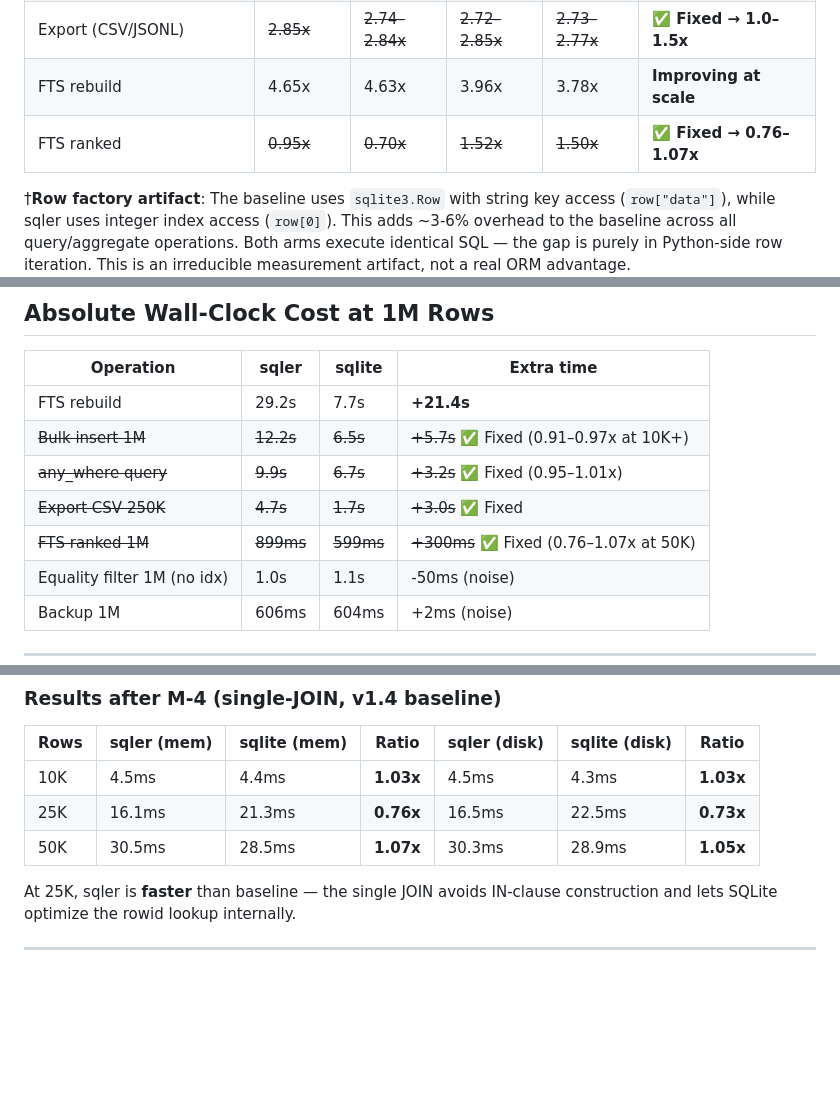
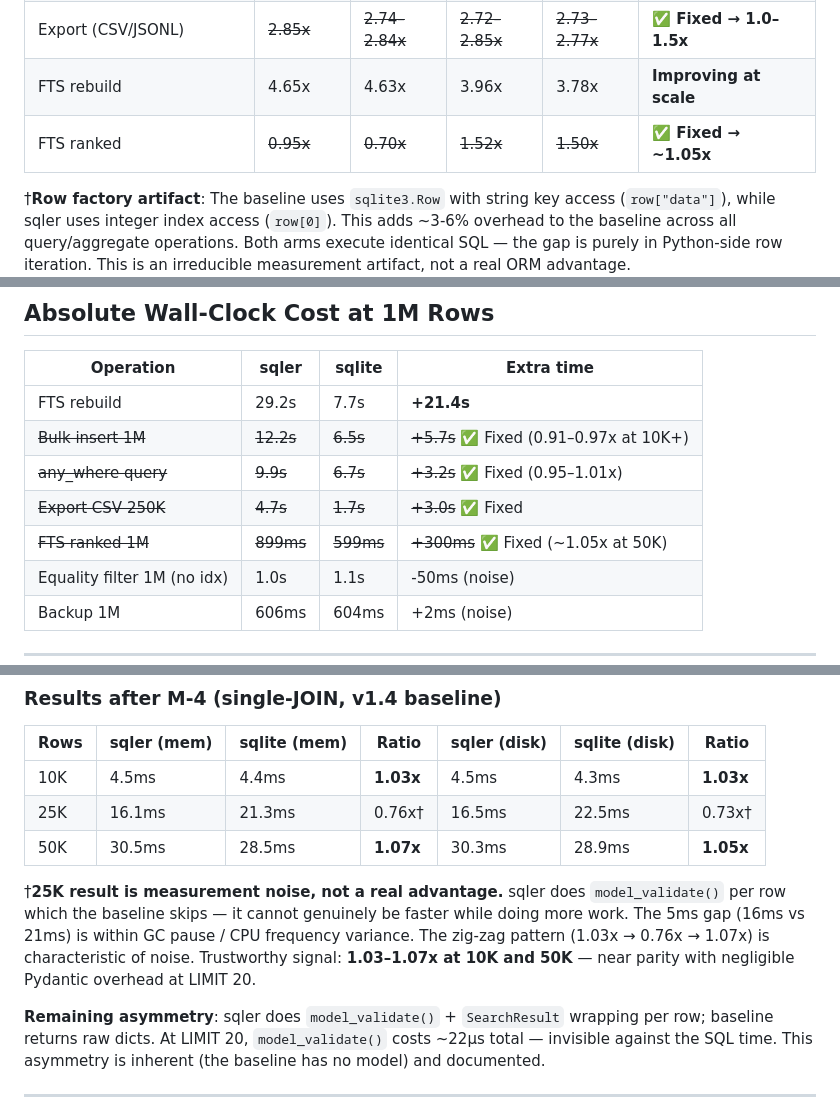
Before and after one commit to gabu-quest/sqler, a Markdown page: benchmarks/FINDINGS.md, 3 parts joined by grey strips. Rendered like a GitHub page; blank space fills up the shorter version.

```diff
--- a/benchmarks/FINDINGS.md
+++ b/benchmarks/FINDINGS.md
@@ -21,7 +21,7 @@ Definitive result files:
 | any_where (array subqueries) | ~~1.51x~~ | ~~1.56x~~ | ~~1.47x~~ | ~~1.48x~~ | **✅ Fixed → 0.95–1.01x** |
 | Export (CSV/JSONL) | ~~2.85x~~ | ~~2.74–2.84x~~ | ~~2.72–2.85x~~ | ~~2.73–2.77x~~ | **✅ Fixed → 1.0–1.5x** |
 | FTS rebuild | 4.65x | 4.63x | 3.96x | 3.78x | **Improving at scale** |
-| FTS ranked | ~~0.95x~~ | ~~0.70x~~ | ~~1.52x~~ | ~~1.50x~~ | **✅ Fixed → 0.76–1.07x** |
+| FTS ranked | ~~0.95x~~ | ~~0.70x~~ | ~~1.52x~~ | ~~1.50x~~ | **✅ Fixed → ~1.05x** |
 
 †**Row factory artifact**: The baseline uses `sqlite3.Row` with string key access (`row["data"]`),
 while sqler uses integer index access (`row[0]`). This adds ~3-6% overhead to the baseline across
@@ -36,7 +36,7 @@ row iteration. This is an irreducible measurement artifact, not a real ORM advan
 | ~~Bulk insert 1M~~ | ~~12.2s~~ | ~~6.5s~~ | ~~+5.7s~~ ✅ Fixed (0.91–0.97x at 10K+) |
 | ~~any_where query~~ | ~~9.9s~~ | ~~6.7s~~ | ~~+3.2s~~ ✅ Fixed (0.95–1.01x) |
 | ~~Export CSV 250K~~ | ~~4.7s~~ | ~~1.7s~~ | ~~+3.0s~~ ✅ Fixed |
-| ~~FTS ranked 1M~~ | ~~899ms~~ | ~~599ms~~ | ~~+300ms~~ ✅ Fixed (0.76–1.07x at 50K) |
+| ~~FTS ranked 1M~~ | ~~899ms~~ | ~~599ms~~ | ~~+300ms~~ ✅ Fixed (~1.05x at 50K) |
 | Equality filter 1M (no idx) | 1.0s | 1.1s | -50ms (noise) |
 | Backup 1M | 606ms | 604ms | +2ms (noise) |
 
@@ -307,11 +307,18 @@ walk. Updated baseline to use the same single-JOIN pattern for fairness.
 | Rows | sqler (mem) | sqlite (mem) | Ratio | sqler (disk) | sqlite (disk) | Ratio |
 |------|-------------|--------------|-------|--------------|---------------|-------|
 | 10K | 4.5ms | 4.4ms | **1.03x** | 4.5ms | 4.3ms | **1.03x** |
-| 25K | 16.1ms | 21.3ms | **0.76x** | 16.5ms | 22.5ms | **0.73x** |
+| 25K | 16.1ms | 21.3ms | 0.76x† | 16.5ms | 22.5ms | 0.73x† |
 | 50K | 30.5ms | 28.5ms | **1.07x** | 30.3ms | 28.9ms | **1.05x** |
 
-At 25K, sqler is **faster** than baseline — the single JOIN avoids IN-clause construction
-and lets SQLite optimize the rowid lookup internally.
+†**25K result is measurement noise, not a real advantage.** sqler does `model_validate()`
+per row which the baseline skips — it cannot genuinely be faster while doing more work.
+The 5ms gap (16ms vs 21ms) is within GC pause / CPU frequency variance. The zig-zag
+pattern (1.03x → 0.76x → 1.07x) is characteristic of noise. Trustworthy signal: **1.03–1.07x
+at 10K and 50K** — near parity with negligible Pydantic overhead at LIMIT 20.
+
+**Remaining asymmetry**: sqler does `model_validate()` + `SearchResult` wrapping per row;
+baseline returns raw dicts. At LIMIT 20, `model_validate()` costs ~22µs total — invisible
+against the SQL time. This asymmetry is inherent (the baseline has no model) and documented.
 
 ---
 
```
Also changed, not shown: other parts of benchmarks/FINDINGS.md (+1 -1 lines), ROADMAP-PERF.md (+1 -2 lines), benchmarks/JOURNEY.md (+10 -4 lines).
